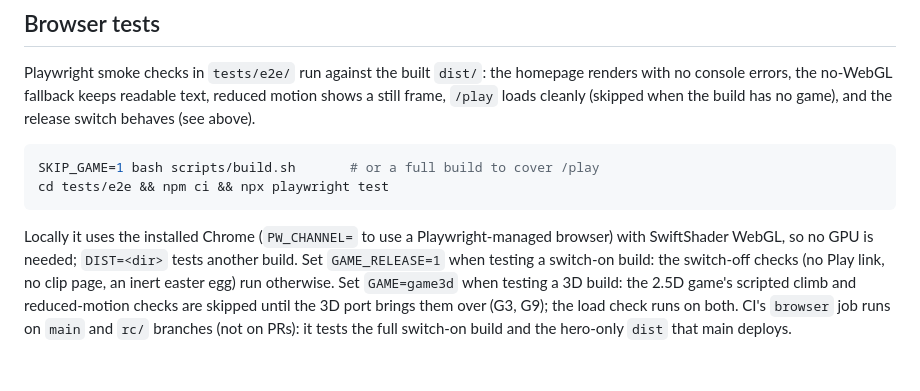
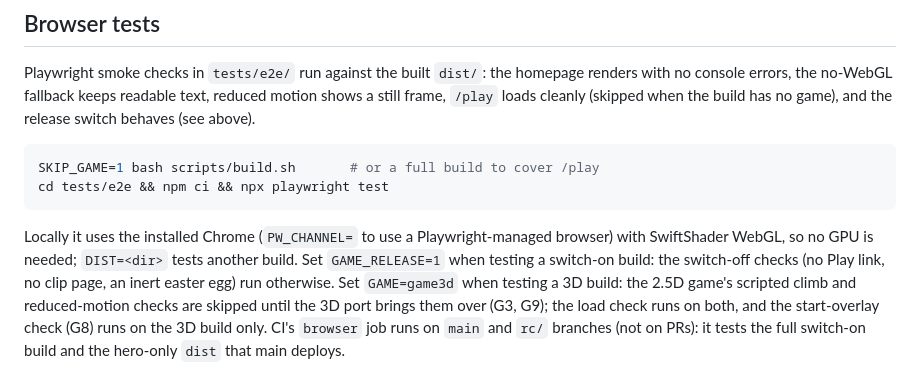
Before and after one commit to DavidSlayback/slayback-landing-page, a Markdown page: README.md, the part around one of its changes. GitHub-like rendering.

````diff
--- a/README.md
+++ b/README.md
@@ -170,4 +170,4 @@ SKIP_GAME=1 bash scripts/build.sh       # or a full build to cover /play
 cd tests/e2e && npm ci && npx playwright test
 ```
 
-Locally it uses the installed Chrome (`PW_CHANNEL=` to use a Playwright-managed browser) with SwiftShader WebGL, so no GPU is needed; `DIST=<dir>` tests another build. Set `GAME_RELEASE=1` when testing a switch-on build: the switch-off checks (no Play link, no clip page, an inert easter egg) run otherwise. Set `GAME=game3d` when testing a 3D build: the 2.5D game's scripted climb and reduced-motion checks are skipped until the 3D port brings them over (G3, G9); the load check runs on both. CI's `browser` job runs on `main` and `rc/` branches (not on PRs): it tests the full switch-on build and the hero-only `dist` that main deploys.
+Locally it uses the installed Chrome (`PW_CHANNEL=` to use a Playwright-managed browser) with SwiftShader WebGL, so no GPU is needed; `DIST=<dir>` tests another build. Set `GAME_RELEASE=1` when testing a switch-on build: the switch-off checks (no Play link, no clip page, an inert easter egg) run otherwise. Set `GAME=game3d` when testing a 3D build: the 2.5D game's scripted climb and reduced-motion checks are skipped until the 3D port brings them over (G3, G9); the load check runs on both, and the start-overlay check (G8) runs on the 3D build only. CI's `browser` job runs on `main` and `rc/` branches (not on PRs): it tests the full switch-on build and the hero-only `dist` that main deploys.
````
Also changed, not shown: other parts of README.md (+1 -1 lines).
